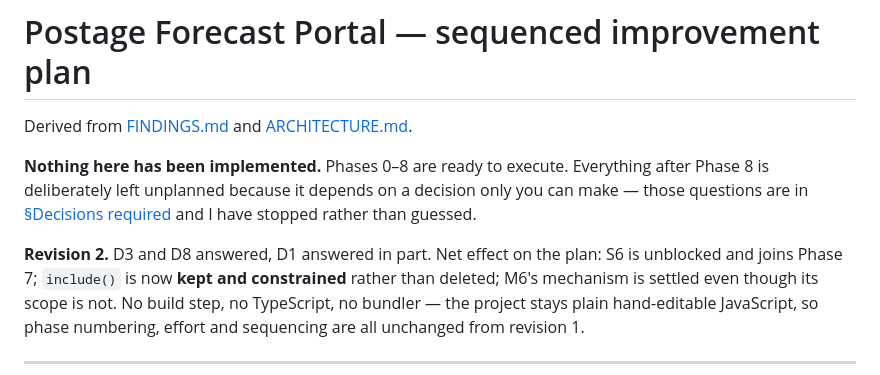
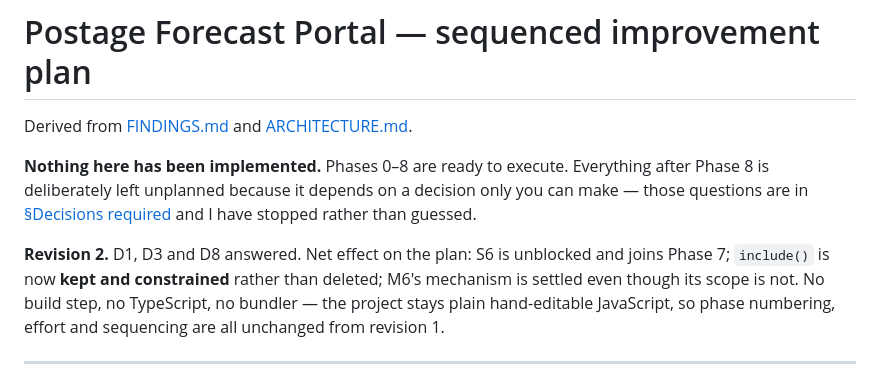
Before and after one commit to tashlado/postage-forecast-portal, a Markdown page: docs/IMPROVEMENT_PLAN.md, the part around the change. Drawn GitHub-style.

Commit message:
Correct D1 status in the revision header
D1 is fully answered, not answered in part — the header contradicted the
Environments and Decisions sections.

Co-Authored-By: Claude Opus 5 (1M context) <noreply@anthropic.com>

```diff
--- a/docs/IMPROVEMENT_PLAN.md
+++ b/docs/IMPROVEMENT_PLAN.md
@@ -7,7 +7,7 @@ Phase 8 is deliberately left unplanned because it depends on a decision only you
 those questions are in [§Decisions required](#decisions-required) and I have stopped rather
 than guessed.
 
-**Revision 2.** D3 and D8 answered, D1 answered in part. Net effect on the plan: S6 is
+**Revision 2.** D1, D3 and D8 answered. Net effect on the plan: S6 is
 unblocked and joins Phase 7; `include()` is now **kept and constrained** rather than deleted;
 M6's mechanism is settled even though its scope is not. No build step, no TypeScript, no
 bundler — the project stays plain hand-editable JavaScript, so phase numbering, effort and
```
